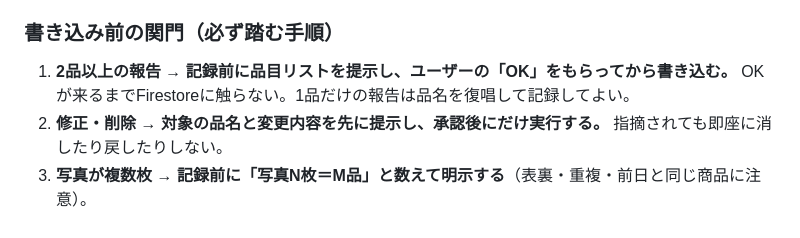
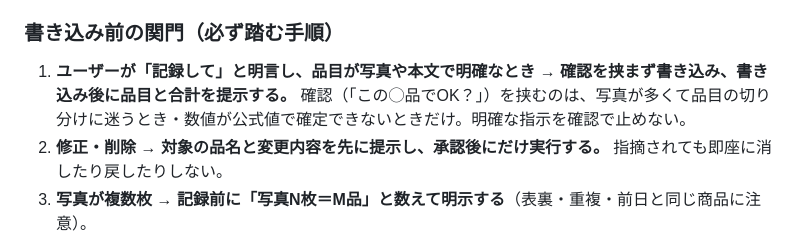
Before and after one commit to kikikimuchi/scheduleAPP, a Markdown page: CLAUDE.md, the part around the change. Drawn GitHub-style.

Commit message:
記録の関門ルールを修正：明確な「記録して」指示は確認を挟まず書き込み、事後提示する
Co-Authored-By: Claude Fable 5.1 <noreply@anthropic.com>
Claude-Session: https://claude.ai/code/session_01BNJdTE2r7eoKCA3u64K1RV

```diff
--- a/CLAUDE.md
+++ b/CLAUDE.md
@@ -21,7 +21,7 @@
 
 ### 書き込み前の関門（必ず踏む手順）
 
-1. **2品以上の報告 → 記録前に品目リストを提示し、ユーザーの「OK」をもらってから書き込む。** OKが来るまでFirestoreに触らない。1品だけの報告は品名を復唱して記録してよい。
+1. **ユーザーが「記録して」と明言し、品目が写真や本文で明確なとき → 確認を挟まず書き込み、書き込み後に品目と合計を提示する。** 確認（「この◯品でOK？」）を挟むのは、写真が多くて品目の切り分けに迷うとき・数値が公式値で確定できないときだけ。明確な指示を確認で止めない。
 2. **修正・削除 → 対象の品名と変更内容を先に提示し、承認後にだけ実行する。** 指摘されても即座に消したり戻したりしない。
 3. **写真が複数枚 → 記録前に「写真N枚＝M品」と数えて明示する**（表裏・重複・前日と同じ商品に注意）。
 4. **書き込み後 → サーバーから再取得し、全品名と合計を提示する。**
```
